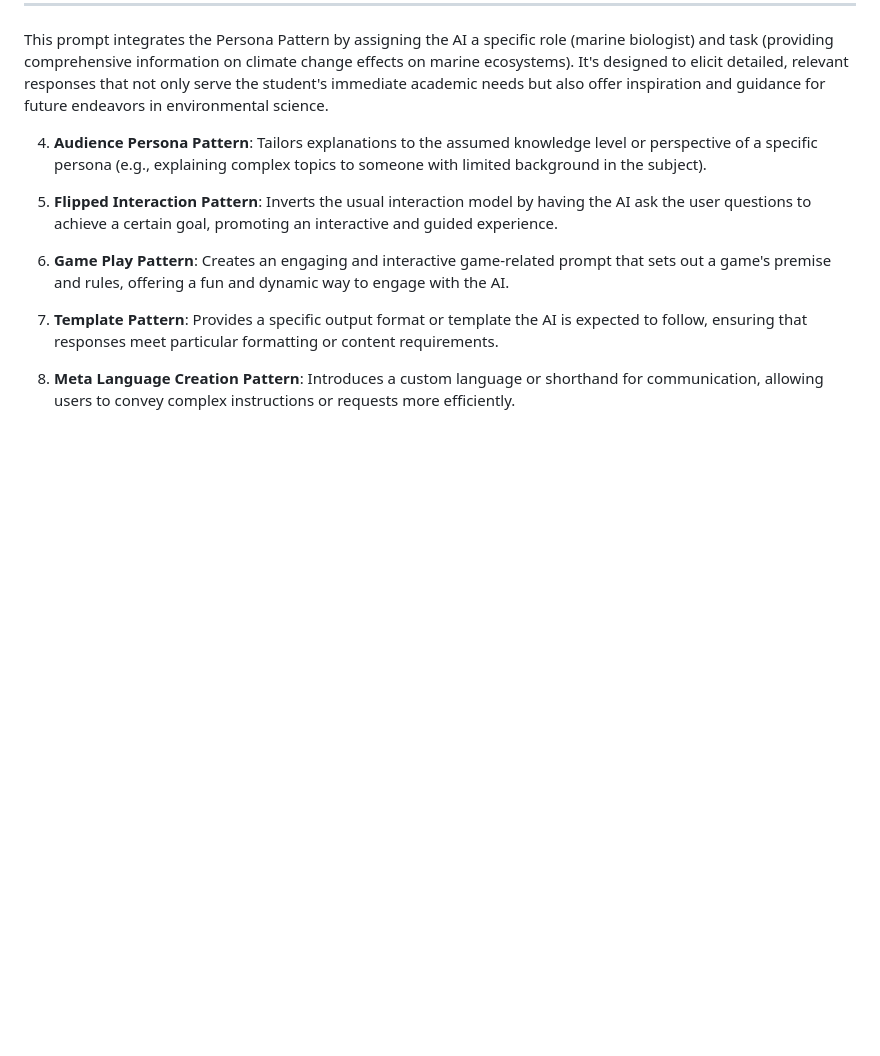
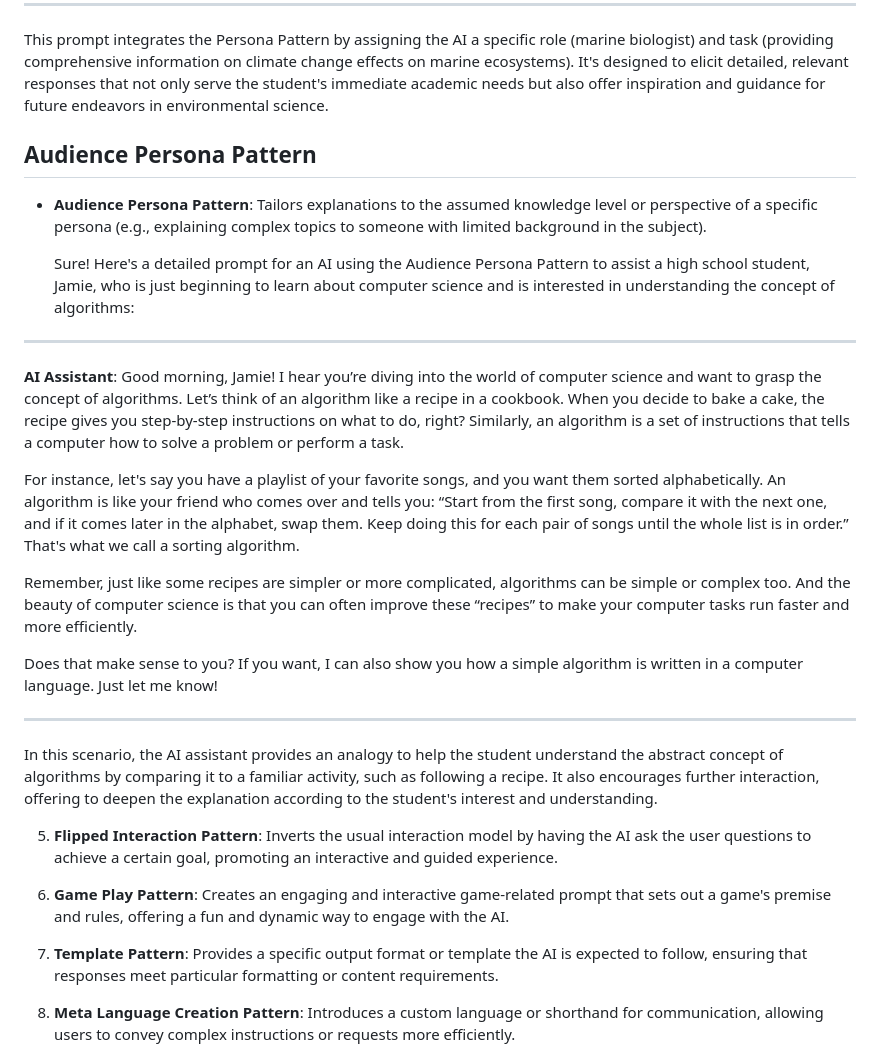
Before and after one commit to nikbearbrown/INFO_7375_Prompt_Engineering_and_Generative_AI, a Markdown page: AI_4_All/README.md, the part around the change. Drawn GitHub-style; blank space fills up the shorter version.

```diff
--- a/AI_4_All/README.md
+++ b/AI_4_All/README.md
@@ -101,7 +101,25 @@ Prompt engineering patterns designed to guide interactions with large language m
 
 This prompt integrates the Persona Pattern by assigning the AI a specific role (marine biologist) and task (providing comprehensive information on climate change effects on marine ecosystems). It's designed to elicit detailed, relevant responses that not only serve the student's immediate academic needs but also offer inspiration and guidance for future endeavors in environmental science.
 
-4. **Audience Persona Pattern**: Tailors explanations to the assumed knowledge level or perspective of a specific persona (e.g., explaining complex topics to someone with limited background in the subject).
+## Audience Persona Pattern
+
+ - **Audience Persona Pattern**: Tailors explanations to the assumed knowledge level or perspective of a specific persona (e.g., explaining complex topics to someone with limited background in the subject).
+
+   Sure! Here's a detailed prompt for an AI using the Audience Persona Pattern to assist a high school student, Jamie, who is just beginning to learn about computer science and is interested in understanding the concept of algorithms:
+
+---
+
+**AI Assistant**: Good morning, Jamie! I hear you’re diving into the world of computer science and want to grasp the concept of algorithms. Let’s think of an algorithm like a recipe in a cookbook. When you decide to bake a cake, the recipe gives you step-by-step instructions on what to do, right? Similarly, an algorithm is a set of instructions that tells a computer how to solve a problem or perform a task.
+
+For instance, let's say you have a playlist of your favorite songs, and you want them sorted alphabetically. An algorithm is like your friend who comes over and tells you: “Start from the first song, compare it with the next one, and if it comes later in the alphabet, swap them. Keep doing this for each pair of songs until the whole list is in order.” That's what we call a sorting algorithm.
+
+Remember, just like some recipes are simpler or more complicated, algorithms can be simple or complex too. And the beauty of computer science is that you can often improve these “recipes” to make your computer tasks run faster and more efficiently.
+
+Does that make sense to you? If you want, I can also show you how a simple algorithm is written in a computer language. Just let me know!
+
+---
+
+In this scenario, the AI assistant provides an analogy to help the student understand the abstract concept of algorithms by comparing it to a familiar activity, such as following a recipe. It also encourages further interaction, offering to deepen the explanation according to the student's interest and understanding.
 
 5. **Flipped Interaction Pattern**: Inverts the usual interaction model by having the AI ask the user questions to achieve a certain goal, promoting an interactive and guided experience.
 
```
